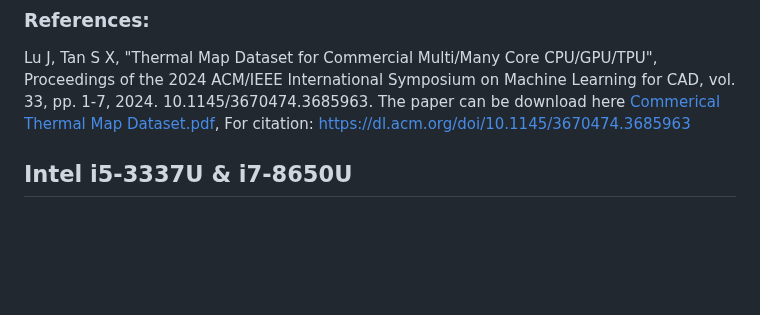
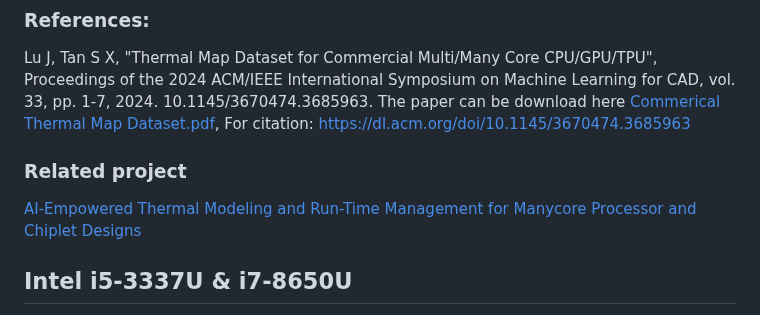
Before and after one commit to sheldonucr/commercial_thermal_map_dataset, a Markdown page: README.md, the part around the change. Drawn GitHub-style; blank space fills up the shorter version.

```diff
--- a/README.md
+++ b/README.md
@@ -9,7 +9,9 @@ Due to GitHub's file size limitations, we only store some samples here. The comp
 ### References:
 Lu J, Tan S X, "Thermal Map Dataset for Commercial Multi/Many Core CPU/GPU/TPU", Proceedings of the 2024 ACM/IEEE International Symposium on Machine Learning for CAD, vol. 33, pp. 1-7, 2024. 10.1145/3670474.3685963. The paper can be download here [Commerical Thermal Map Dataset.pdf](https://github.com/user-attachments/files/17787524/Commerical.Thermal.Map.Dataset.pdf), For citation: https://dl.acm.org/doi/10.1145/3670474.3685963
 
+### Related project
 
+[AI-Empowered Thermal Modeling and Run-Time Management for Manycore Processor and Chiplet Designs](https://vsclab.ece.ucr.edu/projects/2021/11/02/ai-empowered-thermal-modeling-and-run-time-management-manycore-processor-and)
 
 
 
```
